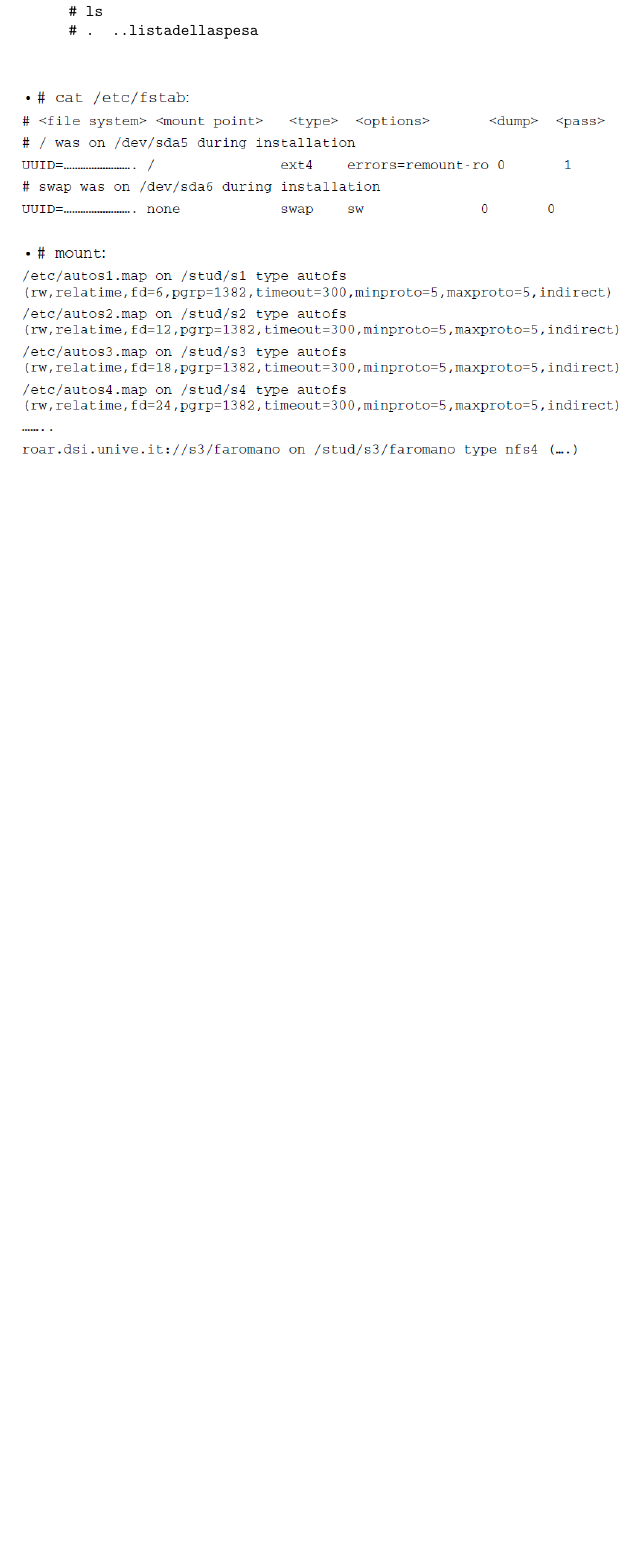
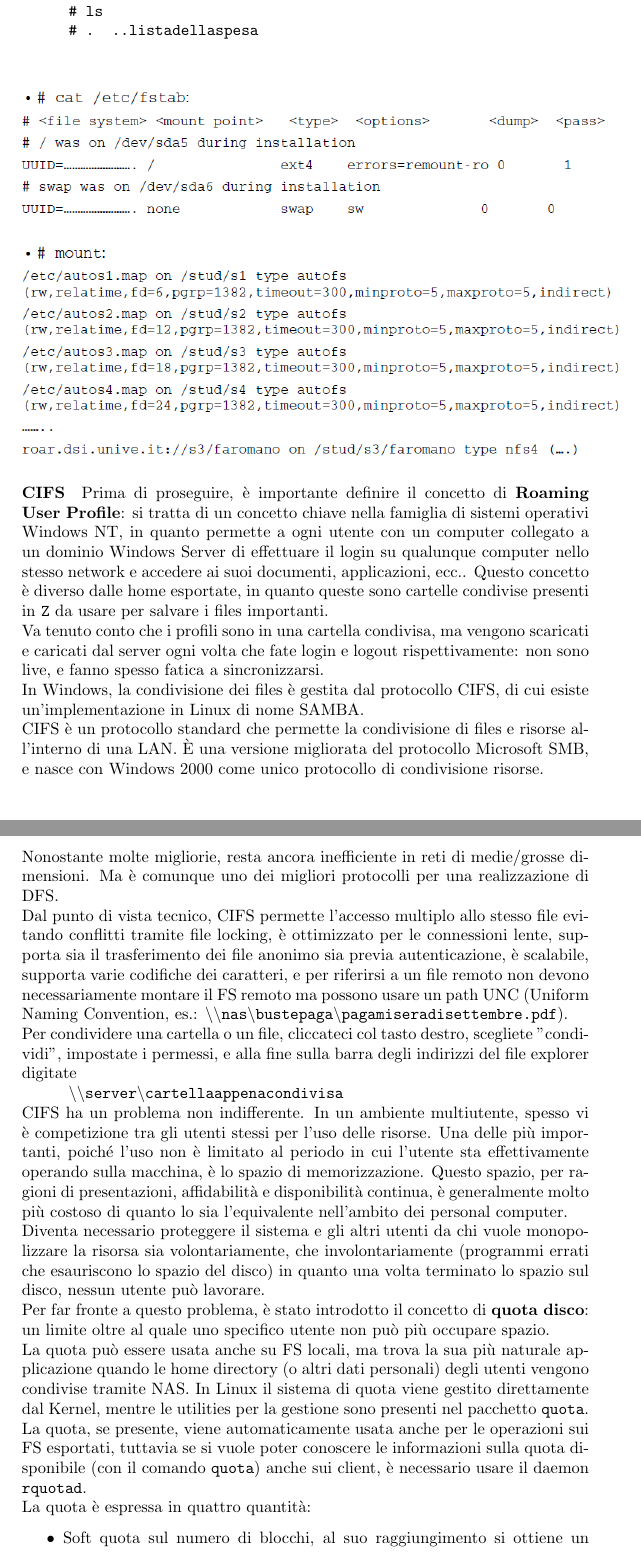
Before and after one commit to sebaphil/AppuntiLAS, a LaTeX document (Appunti di LAS.tex): part of page 66 of 66 before the commit and two parts of pages 66 and 67 of 68 after it, the two joined at a grey line, cut so that both start at the same text, the shorter picture padded with empty space. Compiled offline with pdfLaTeX.

Commit message:
Finished quota

```diff
--- a/Appunti di LAS.tex
+++ b/Appunti di LAS.tex
@@ -1696,3 +1696,20 @@ Andiamo nella directory \texttt{/nfs/dasarah}:\\
 \begin{center}
 \includegraphics[scale=0.6]{autofslab.png}
 \end{center}
+\paragraph{CIFS} Prima di proseguire, è importante definire il concetto di \textbf{Roaming User Profile}: si tratta di un concetto chiave nella famiglia di sistemi operativi Windows NT, in quanto permette a ogni utente con un computer collegato a un dominio Windows Server di effettuare il login su qualunque computer nello stesso network e accedere ai suoi documenti, applicazioni, ecc.. Questo concetto è diverso dalle home esportate, in quanto queste sono cartelle condivise presenti in \texttt{Z} da usare per salvare i files importanti.\\
+Va tenuto conto che i profili sono in una cartella condivisa, ma vengono scaricati e caricati dal server ogni volta che fate login e logout rispettivamente: non sono live, e fanno spesso fatica a sincronizzarsi.\\
+In Windows, la condivisione dei files è gestita dal protocollo CIFS, di cui esiste un'implementazione in Linux di nome SAMBA.\\
+CIFS è un protocollo standard che permette la condivisione di files e risorse all'interno di una LAN. È una versione migliorata del protocollo Microsoft SMB, e nasce con Windows 2000 come unico protocollo di condivisione risorse.\\
+Nonostante molte migliorie, resta ancora inefficiente in reti di medie/grosse dimensioni. Ma è comunque uno dei migliori protocolli per una realizzazione di DFS.\\
+Dal punto di vista tecnico, CIFS permette l'accesso multiplo allo stesso file evitando conflitti tramite file locking, è ottimizzato per le connessioni lente, supporta sia il trasferimento dei file anonimo sia previa autenticazione, è scalabile, supporta varie codifiche dei caratteri, e per riferirsi a un file remoto non devono necessariamente montare il FS remoto ma possono usare un path UNC (Uniform Naming Convention, es.: \texttt{\textbackslash\textbackslash nas\textbackslash bustepaga\textbackslash pagamiseradisettembre.pdf}).\\
+Per condividere una cartella o un file, cliccateci col tasto destro, scegliete "condividi", impostate i permessi, e alla fine sulla barra degli indirizzi del file explorer digitate\\
+\tab\texttt{\textbackslash\textbackslash server\textbackslash cartellaappenacondivisa}\\
+CIFS ha un problema non indifferente. In un ambiente multiutente, spesso vi è competizione tra gli utenti stessi per l'uso delle risorse. Una delle più importanti, poiché l'uso non è limitato al periodo in cui l'utente sta effettivamente operando sulla macchina, è lo spazio di memorizzazione. Questo spazio, per ragioni di presentazioni, affidabilità e disponibilità continua, è generalmente molto più costoso di quanto lo sia l'equivalente nell'ambito dei personal computer. \\
+Diventa necessario proteggere il sistema e gli altri utenti da chi vuole monopolizzare la risorsa sia volontariamente, che involontariamente (programmi errati che esauriscono lo spazio del disco) in quanto una volta terminato lo spazio sul disco, nessun utente può lavorare.\\
+Per far fronte a questo problema, è stato introdotto il concetto di \textbf{quota disco}: un limite oltre al quale uno specifico utente non può più occupare spazio.\\
+La quota può essere usata anche su FS locali, ma trova la sua più naturale applicazione quando le home directory (o altri dati personali) degli utenti vengono condivise tramite NAS. In Linux il sistema di quota viene gestito direttamente dal Kernel, mentre le utilities per la gestione sono presenti nel pacchetto \texttt{quota}.\\
+La quota, se presente, viene automaticamente usata anche per le operazioni sui FS esportati, tuttavia se si vuole poter conoscere le informazioni sulla quota disponibile (con il comando \texttt{quota}) anche sui client, è necessario usare il daemon \texttt{rquotad}.\\
+La quota è espressa in quattro quantità:
+\begin{itemize}
+\item Soft quota sul numero di blocchi, al suo raggiungimento si ottiene un warning.
+\item Hard quota sul numero di blocchi, al suo raggiungimento viene negata ogni richiesta di allocazione.
```
Also changed, not shown: Appunti di LAS.pdf, Appunti di LAS.tex (24 more changed lines), 4 other files.
